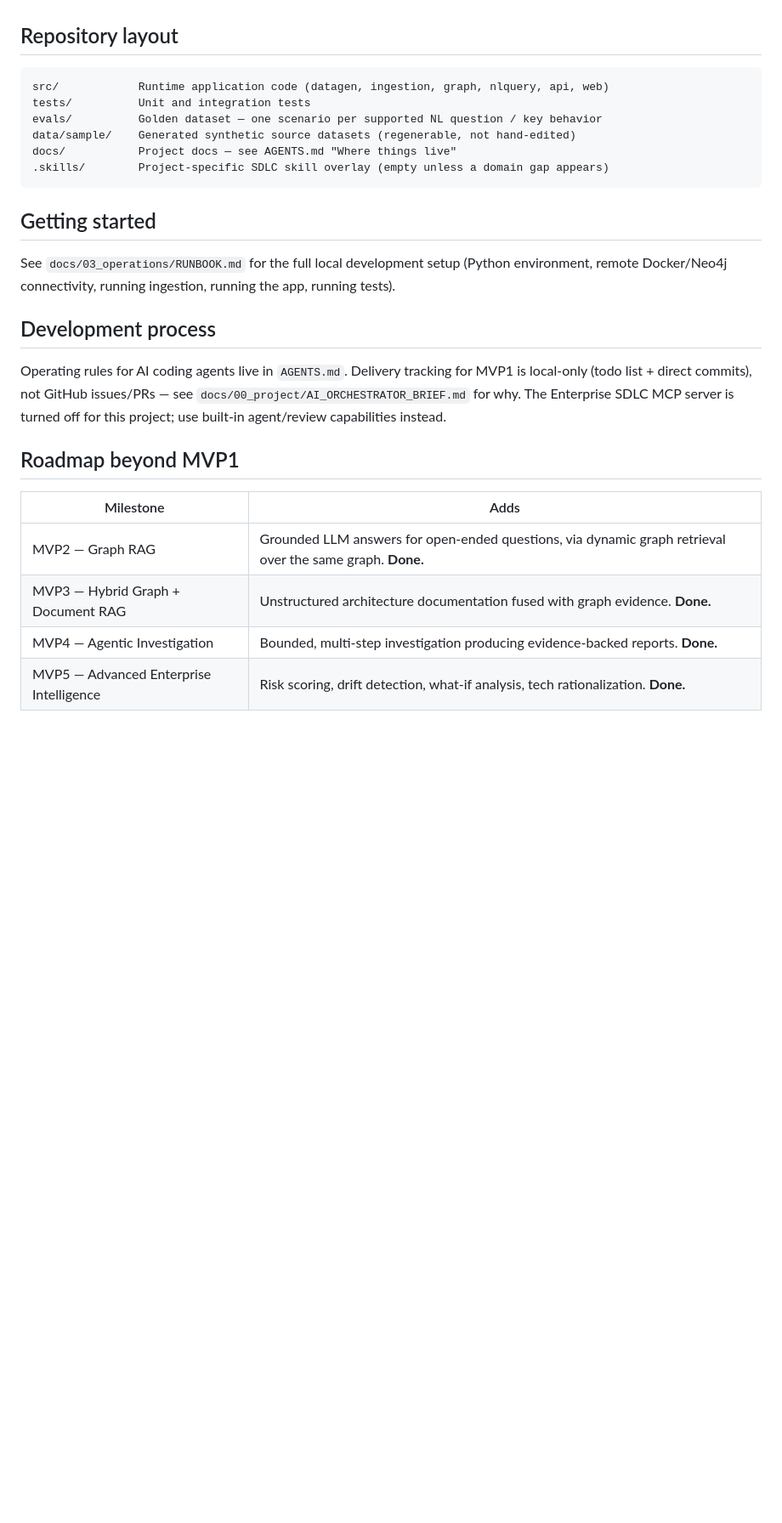
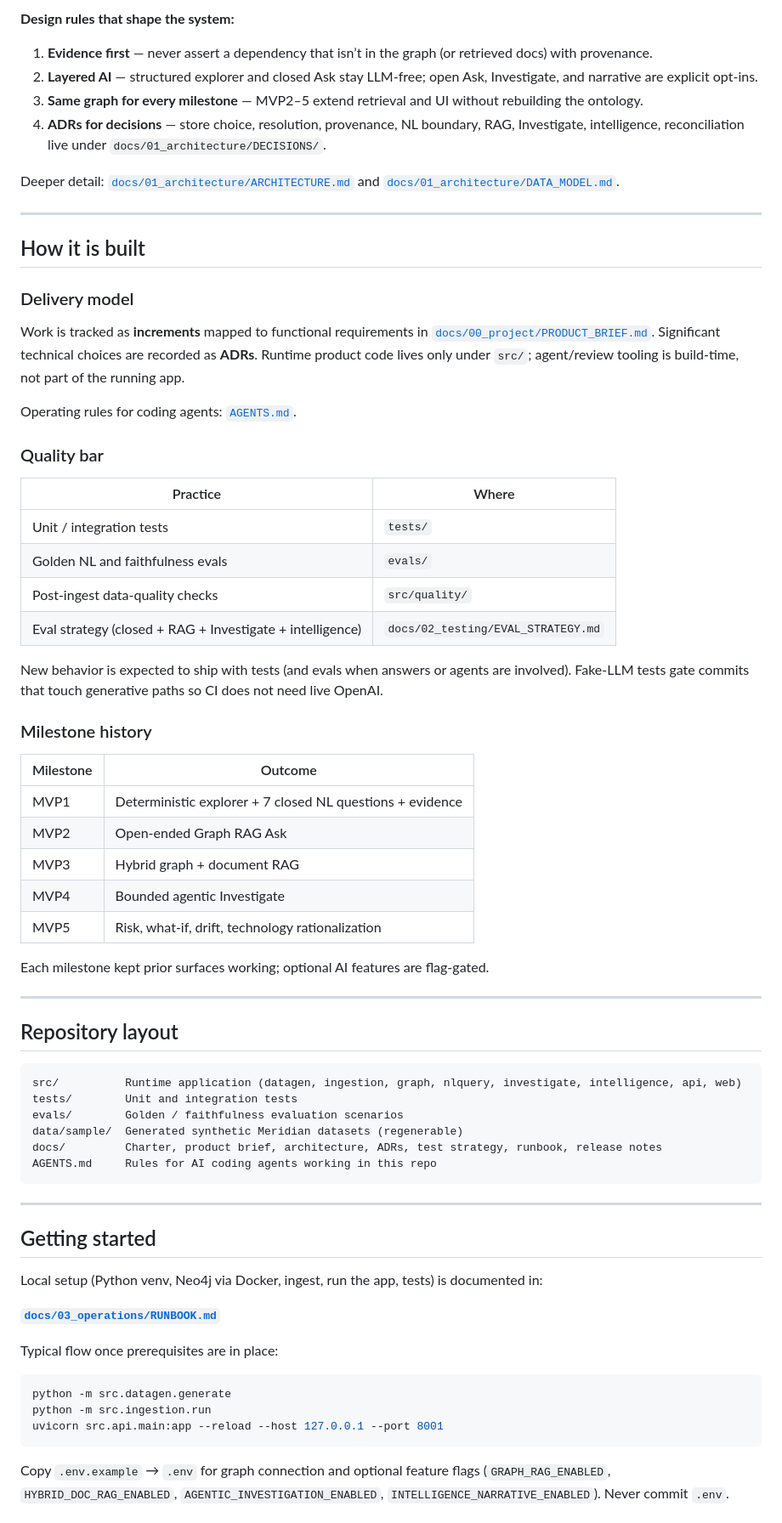
Before and after one commit to raghuram-chittibomma/enterprise-dependency-intelligence, a Markdown page: README.md, the part around one of its changes. Shown at 85% size. Drawn GitHub-style; blank space fills up the shorter version.

````diff
--- a/README.md
+++ b/README.md
@@ -21,29 +128,73 @@ risk scoring, retirement what-if, drift signals, and technology rationalization
+**Design rules that shape the system:**
+
+1. **Evidence first** — never assert a dependency that isn’t in the graph (or retrieved docs) with provenance.
+2. **Layered AI** — structured explorer and closed Ask stay LLM-free; open Ask, Investigate, and narrative are explicit opt-ins.
+3. **Same graph for every milestone** — MVP2–5 extend retrieval and UI without rebuilding the ontology.
+4. **ADRs for decisions** — store choice, resolution, provenance, NL boundary, RAG, Investigate, intelligence, reconciliation live under `docs/01_architecture/DECISIONS/`.
+
+Deeper detail: [`docs/01_architecture/ARCHITECTURE.md`](docs/01_architecture/ARCHITECTURE.md) and [`docs/01_architecture/DATA_MODEL.md`](docs/01_architecture/DATA_MODEL.md).
+
+---
+
+## How it is built
+
+### Delivery model
+
+Work is tracked as **increments** mapped to functional requirements in [`docs/00_project/PRODUCT_BRIEF.md`](docs/00_project/PRODUCT_BRIEF.md). Significant technical choices are recorded as **ADRs**. Runtime product code lives only under `src/`; agent/review tooling is build-time, not part of the running app.
+
+Operating rules for coding agents: [`AGENTS.md`](AGENTS.md).
+
+### Quality bar
+
+| Practice | Where |
+|----------|--------|
+| Unit / integration tests | `tests/` |
+| Golden NL and faithfulness evals | `evals/` |
+| Post-ingest data-quality checks | `src/quality/` |
+| Eval strategy (closed + RAG + Investigate + intelligence) | `docs/02_testing/EVAL_STRATEGY.md` |
+
+New behavior is expected to ship with tests (and evals when answers or agents are involved). Fake-LLM tests gate commits that touch generative paths so CI does not need live OpenAI.
+
+### Milestone history
+
+| Milestone | Outcome |
+|-----------|---------|
+| MVP1 | Deterministic explorer + 7 closed NL questions + evidence |
+| MVP2 | Open-ended Graph RAG Ask |
+| MVP3 | Hybrid graph + document RAG |
+| MVP4 | Bounded agentic Investigate |
+| MVP5 | Risk, what-if, drift, technology rationalization |
+
+Each milestone kept prior surfaces working; optional AI features are flag-gated.
+
+---
 
 ## Repository layout
 
 ```
-src/            Runtime application code (datagen, ingestion, graph, nlquery, api, web)
-tests/          Unit and integration tests
-evals/          Golden dataset — one scenario per supported NL question / key behavior
-data/sample/    Generated synthetic source datasets (regenerable, not hand-edited)
-docs/           Project docs — see AGENTS.md "Where things live"
-.skills/        Project-specific SDLC skill overlay (empty unless a domain gap appears)
+src/          Runtime application (datagen, ingestion, graph, nlquery, investigate, intelligence, api, web)
+tests/        Unit and integration tests
+evals/        Golden / faithfulness evaluation scenarios
+data/sample/  Generated synthetic Meridian datasets (regenerable)
+docs/         Charter, product brief, architecture, ADRs, test strategy, runbook, release notes
+AGENTS.md     Rules for AI coding agents working in this repo
 ```
+
+---
 
 ## Getting started
 
-See `docs/03_operations/RUNBOOK.md` for the full local development setup (Python environment, remote Docker/Neo4j connectivity, running ingestion, running the app, running tests).
+Local setup (Python venv, Neo4j via Docker, ingest, run the app, tests) is documented in:
 
-## Development process
+**[`docs/03_operations/RUNBOOK.md`](docs/03_operations/RUNBOOK.md)**
 
-Operating rules for AI coding agents live in `AGENTS.md`. Delivery tracking for MVP1 is local-only (todo list + direct commits), not GitHub issues/PRs — see `docs/00_project/AI_ORCHESTRATOR_BRIEF.md` for why. The Enterprise SDLC MCP server is turned off for this project; use built-in agent/review capabilities instead.
+Typical flow once prerequisites are in place:
 
-## Roadmap beyond MVP1
+```bash
+python -m src.datagen.generate
+python -m src.ingestion.run
+uvicorn src.api.main:app --reload --host 127.0.0.1 --port 8001
+```
 
-| Milestone | Adds |
-|---|---|
-| MVP2 — Graph RAG | Grounded LLM answers for open-ended questions, via dynamic graph retrieval over the same graph. **Done.** |
-| MVP3 — Hybrid Graph + Document RAG | Unstructured architecture documentation fused with graph evidence. **Done.** |
-| MVP4 — Agentic Investigation | Bounded, multi-step investigation producing evidence-backed reports. **Done.** |
-| MVP5 — Advanced Enterprise Intelligence | Risk scoring, drift detection, what-if analysis, tech rationalization. **Done.** |
+Copy `.env.example` → `.env` for graph connection and optional feature flags (`GRAPH_RAG_ENABLED`, `HYBRID_DOC_RAG_ENABLED`, `AGENTIC_INVESTIGATION_ENABLED`, `INTELLIGENCE_NARRATIVE_ENABLED`). Never commit `.env`.
 
````
Also changed, not shown: other parts of README.md (+133 -16 lines).
